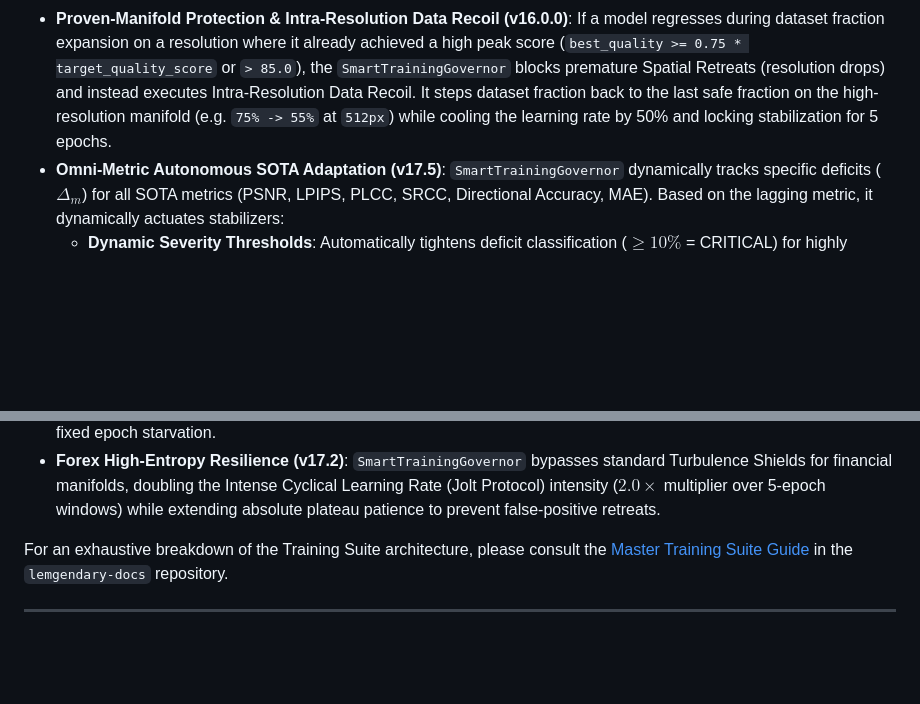
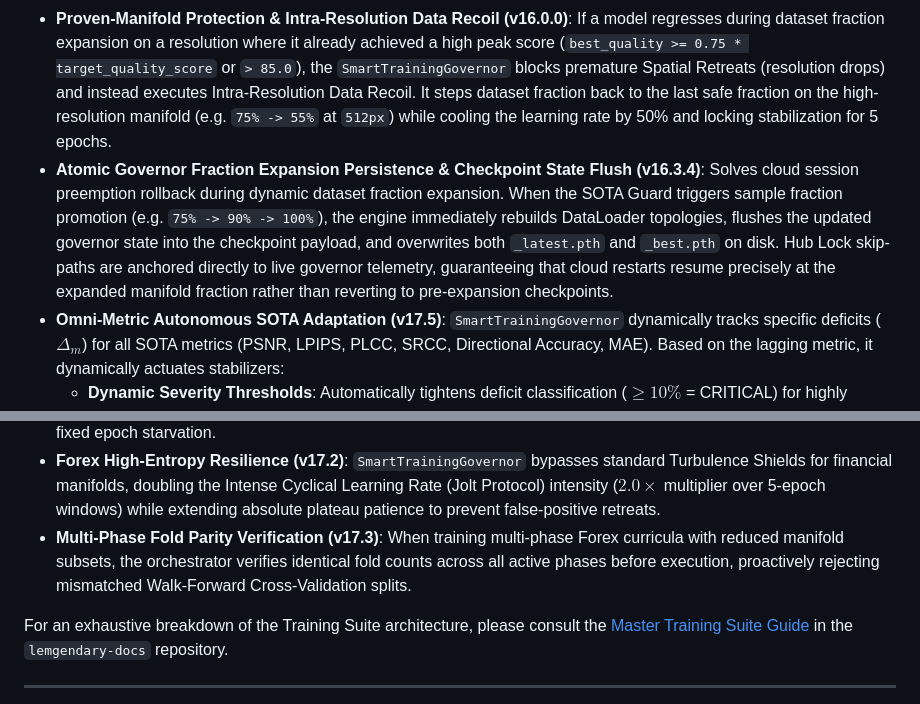
Before and after one commit to lemgenda/lemgendary-training-suite, a Markdown page: README.md, 2 parts joined by grey strips. Rendered like a GitHub page; blank space fills up the shorter version.

Commit message:
docs: add documentation for atomic fraction expansion persistence and multi-phase fold parity verification

```diff
--- a/README.md
+++ b/README.md
@@ -22,6 +22,7 @@ The deep architectural backlog, including the **Memory-Sentinel**, **Sawtooth Go
 - **Adaptive Loop-Breaker & Loop Guards (v16.3.2)**: SmartTrainingGovernor dynamically tracks checkpoint rollback history to detect resolution-regression locks. It automatically triggers spatial resolution promotion (Strategy A) or dynamic drift-gate relaxation (Strategy B), protected by an anti-self-fighting `breakout_lock` retreat shield, to resolve infinite training loops autonomously.
 - **Autonomous Resolution Escalation & Dynamic Limits (v16.3.3)**: `SmartTrainingGovernor` dynamically detects resolution-regression locks when rollback thresholds are met and automatically promotes the training resolution to the next rung in `res_ladder` (`256px -> 384px`), resetting sample fraction to 15% for a fresh warmup. `get_active_regression_limit()` dynamically relaxes `regression_limit` during loop recovery so static YAML limits never block resolution escalation.
 - **Proven-Manifold Protection & Intra-Resolution Data Recoil (v16.0.0)**: If a model regresses during dataset fraction expansion on a resolution where it already achieved a high peak score (`best_quality >= 0.75 * target_quality_score` or `> 85.0`), the `SmartTrainingGovernor` blocks premature Spatial Retreats (resolution drops) and instead executes Intra-Resolution Data Recoil. It steps dataset fraction back to the last safe fraction on the high-resolution manifold (e.g. `75% -> 55%` at `512px`) while cooling the learning rate by 50% and locking stabilization for 5 epochs.
+- **Atomic Governor Fraction Expansion Persistence & Checkpoint State Flush (v16.3.4)**: Solves cloud session preemption rollback during dynamic dataset fraction expansion. When the SOTA Guard triggers sample fraction promotion (e.g. `75% -> 90% -> 100%`), the engine immediately rebuilds DataLoader topologies, flushes the updated governor state into the checkpoint payload, and overwrites both `_latest.pth` and `_best.pth` on disk. Hub Lock skip-paths are anchored directly to live governor telemetry, guaranteeing that cloud restarts resume precisely at the expanded manifold fraction rather than reverting to pre-expansion checkpoints.
 - **Omni-Metric Autonomous SOTA Adaptation (v17.5)**: `SmartTrainingGovernor` dynamically tracks specific deficits ($\Delta_m$) for all SOTA metrics (PSNR, LPIPS, PLCC, SRCC, Directional Accuracy, MAE). Based on the lagging metric, it dynamically actuates stabilizers:
   - **Dynamic Severity Thresholds**: Automatically tightens deficit classification ($\ge 10\%$ = CRITICAL) for highly asymptotic correlation and probability metrics (SRCC, PLCC, Accuracy) to combat late-stage plateaus.
   - **Metric Focus Burst**: Executes 5-epoch hyper-aggressive optimization bursts targeted at heavily lagging metrics (e.g., locking backbone LR while boosting `srcc` rank weight to $3.0$).
@@ -34,6 +35,7 @@ The deep architectural backlog, including the **Memory-Sentinel**, **Sawtooth Go
 - **Universal Post-Training Target Audit & Interactive Guidance**: Diagnostic gap analysis against `sota_targets` upon epoch ceiling completion with interactive cloud escalation and export options.
 - **Walk-Forward Curriculum Orchestrator (v17.1)**: Automated 6-fold spatial-temporal expansion matrix (Phase 1: 4 Pairs $\to$ Phase 4: 16 Pairs) featuring **Dynamic Patience-Based Early Stopping**. The orchestrator autonomously severs unpromising folds and cascades checkpoints forward to ensure robust financial regime generalization without fixed epoch starvation.
 - **Forex High-Entropy Resilience (v17.2)**: `SmartTrainingGovernor` bypasses standard Turbulence Shields for financial manifolds, doubling the Intense Cyclical Learning Rate (Jolt Protocol) intensity ($2.0\times$ multiplier over 5-epoch windows) while extending absolute plateau patience to prevent false-positive retreats.
+- **Multi-Phase Fold Parity Verification (v17.3)**: When training multi-phase Forex curricula with reduced manifold subsets, the orchestrator verifies identical fold counts across all active phases before execution, proactively rejecting mismatched Walk-Forward Cross-Validation splits.
 
 For an exhaustive breakdown of the Training Suite architecture, please consult the [Master Training Suite Guide](file:///c:/Development/python/model-training/lemgendary-docs/MD-Papers/PAPER_TRAINING_SUITE.md) in the `lemgendary-docs` repository.
 
```
